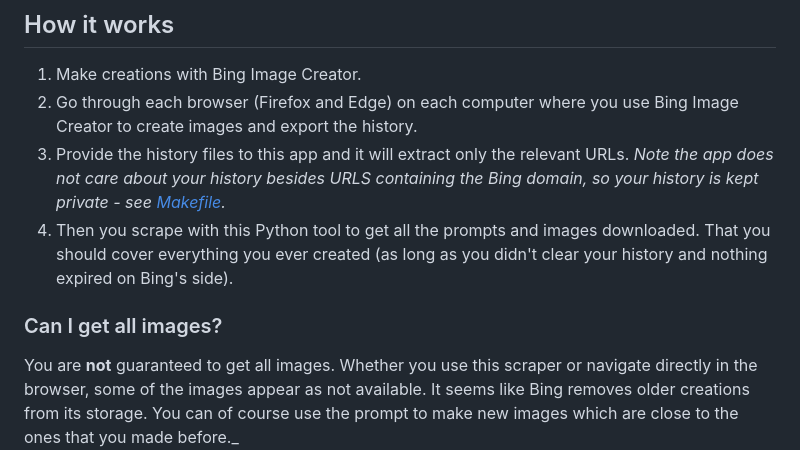
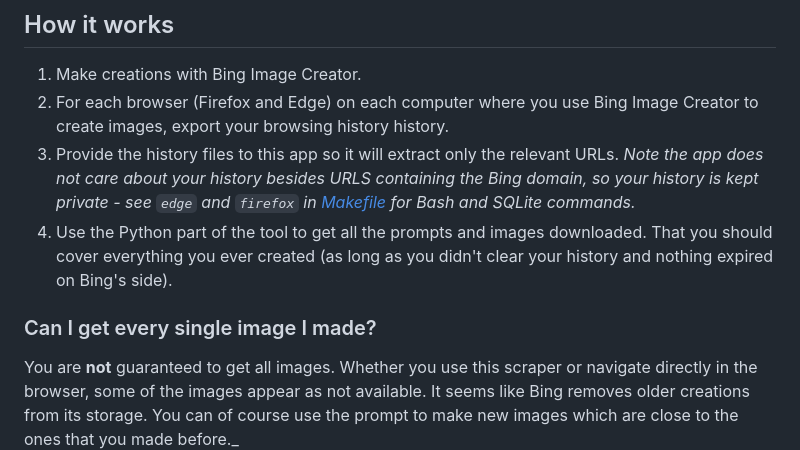
Before and after one commit to MichaelCurrin/bing-image-creator-scraper, a Markdown page: README.md, the part around the change. Rendered like a GitHub page.

```diff
--- a/README.md
+++ b/README.md
@@ -9,11 +9,11 @@
 ## How it works
 
 1. Make creations with Bing Image Creator.
-1. Go through each browser (Firefox and Edge) on each computer where you use Bing Image Creator to create images and export the history.
-1. Provide the history files to this app and it will extract only the relevant URLs. _Note the app does not care about your history besides URLS containing the Bing domain, so your history is kept private - see [Makefile](/Makefile)._
-1. Then you scrape with this Python tool to get all the prompts and images downloaded. That you should cover everything you ever created (as long as you didn't clear your history and nothing expired on Bing's side).
+1. For each browser (Firefox and Edge) on each computer where you use Bing Image Creator to create images, export your browsing history history.
+1. Provide the history files to this app so it will extract only the relevant URLs. _Note the app does not care about your history besides URLS containing the Bing domain, so your history is kept private - see `edge` and `firefox` in [Makefile](/Makefile) for Bash and SQLite commands._
+1. Use the Python part of the tool to get all the prompts and images downloaded. That you should cover everything you ever created (as long as you didn't clear your history and nothing expired on Bing's side).
 
-### Can I get all images?
+### Can I get every single image I made?
 
 You are **not** guaranteed to get all images. Whether you use this scraper or navigate directly in the browser, some of the images appear as not available. It seems like Bing removes older creations from its storage. You can of course use the prompt to make new images which are close to the ones that you made before._
 
```
